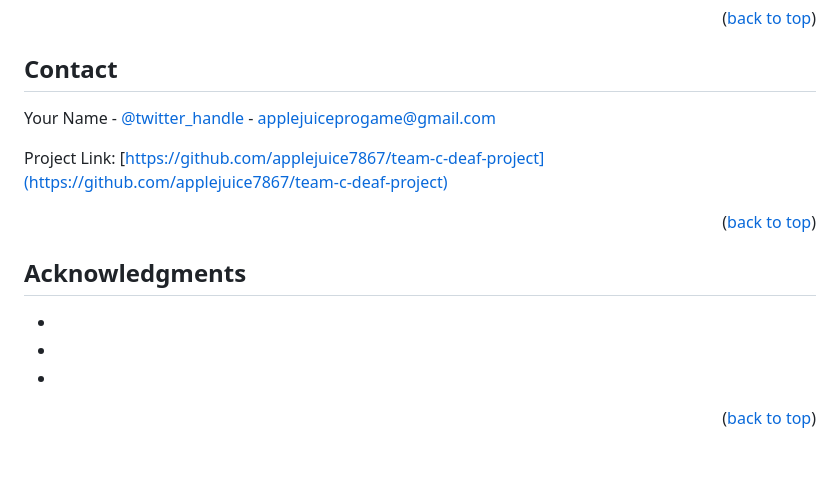
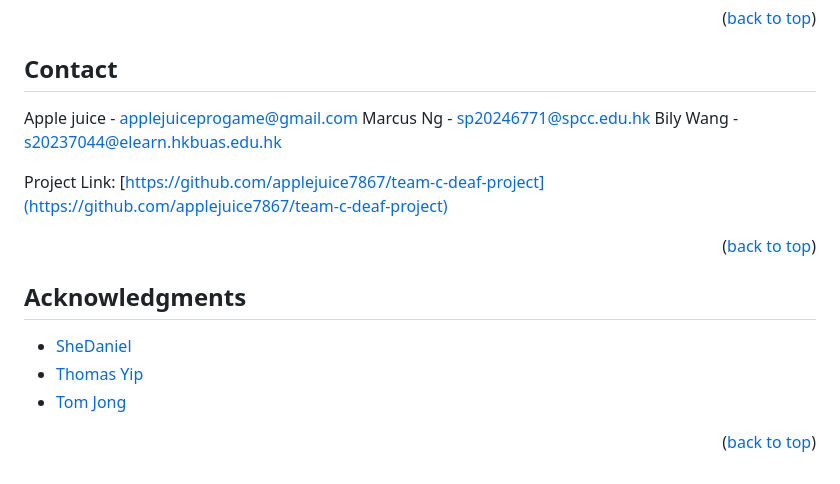
Before and after one commit to applejuice7867/team-c-deaf-project, a Markdown page: README.md, the part around the change. GitHub-like rendering.

Commit message:
aknowledgements

```diff
--- a/README.md
+++ b/README.md
@@ -206,7 +206,9 @@ Distributed under the GPL-3.0. See `LICENSE.txt` for more information.
 <!-- CONTACT -->
 ## Contact
 
-Your Name - [@twitter_handle](https://twitter.com/twitter_handle) - applejuiceprogame@gmail.com
+Apple juice - applejuiceprogame@gmail.com
+Marcus Ng - sp20246771@spcc.edu.hk
+Bily Wang - s20237044@elearn.hkbuas.edu.hk
 
 Project Link: [https://github.com/applejuice7867/team-c-deaf-project](https://github.com/applejuice7867/team-c-deaf-project)
 
@@ -217,9 +219,9 @@ Project Link: [https://github.com/applejuice7867/team-c-deaf-project](https://gi
 <!-- ACKNOWLEDGMENTS -->
 ## Acknowledgments
 
-* []()
-* []()
-* []()
+* [SheDaniel]()
+* [Thomas Yip]()
+* [Tom Jong]()
 
 <p align="right">(<a href="#readme-top">back to top</a>)</p>
 
```
